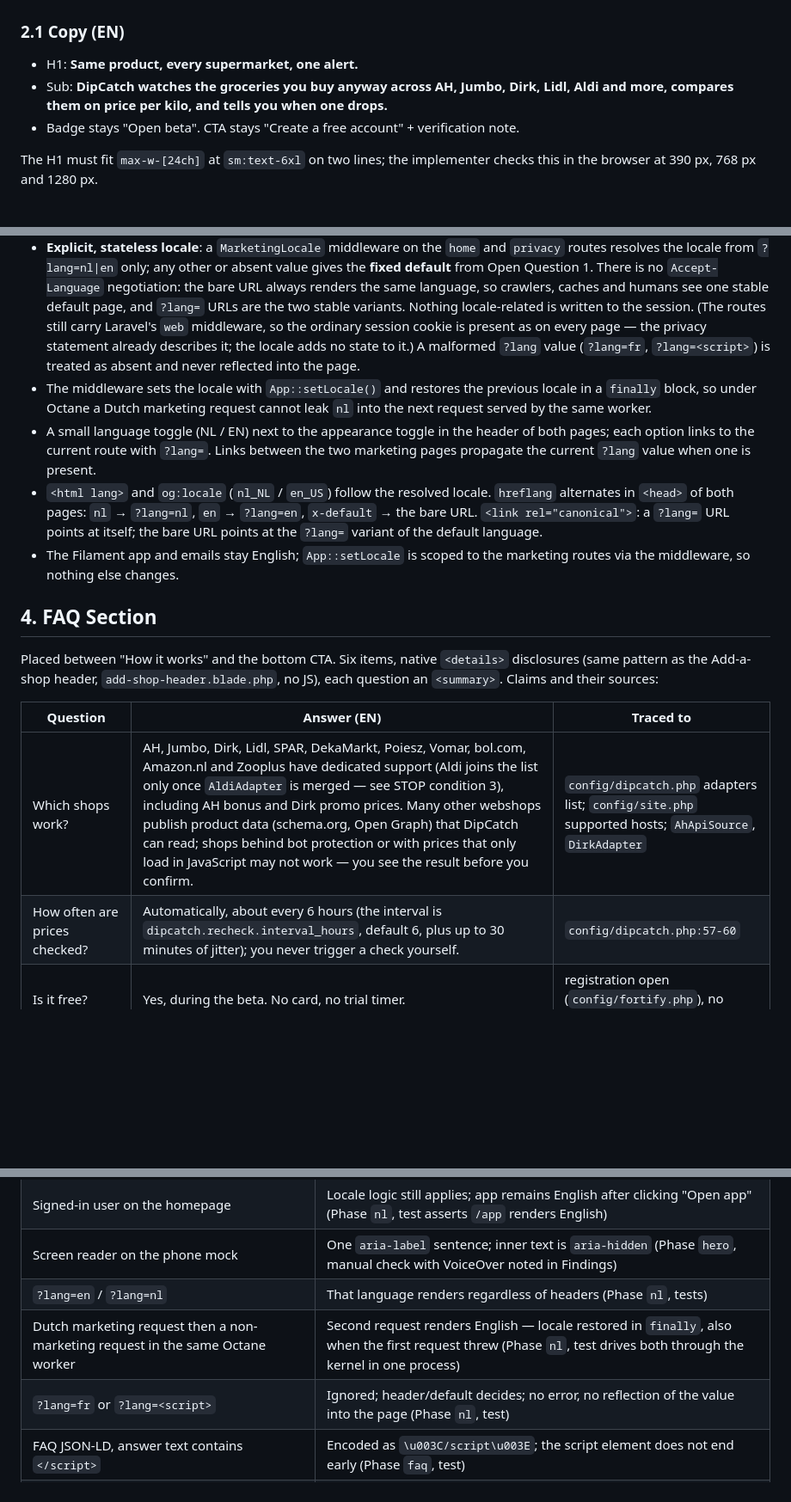
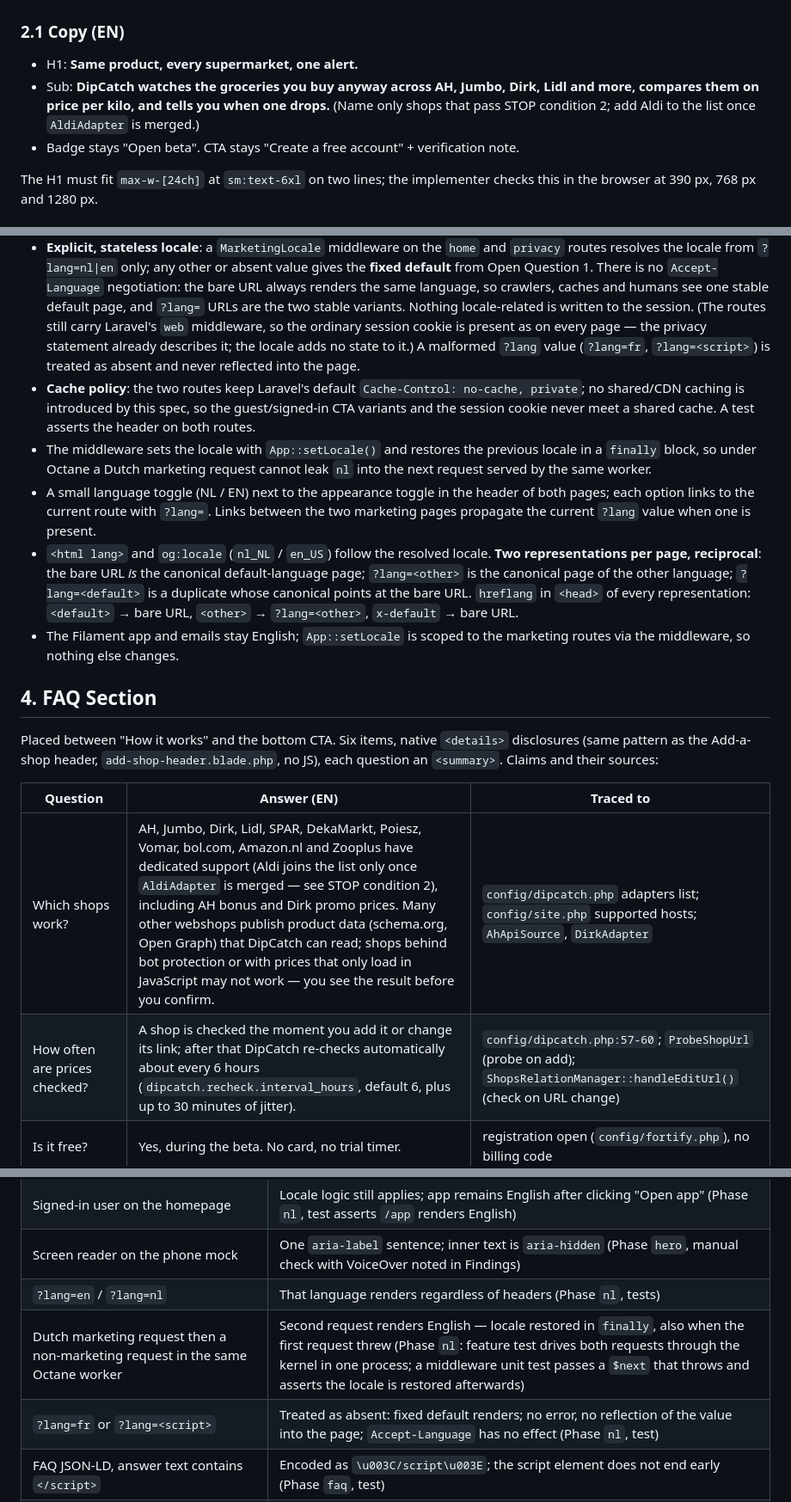
Before and after one commit to SanderMuller/dipcatch, a Markdown page: specs/homepage-relaunch.md, 3 parts joined by grey strips. Shown at 86% size. Rendered like a GitHub page; blank space fills up the shorter version.

Commit message:
docs: homepage spec — codex round 3 (Aldi gate everywhere, reciprocal hreflang, cache policy, check-timing claim)
Co-Authored-By: Claude Fable 5 <noreply@anthropic.com>

```diff
--- a/specs/homepage-relaunch.md
+++ b/specs/homepage-relaunch.md
@@ -34,7 +34,7 @@ Re-aims the homepage at what DipCatch actually is today: a Dutch supermarket pri
 ### 2.1 Copy (EN)
 
 - H1: **Same product, every supermarket, one alert.**
-- Sub: **DipCatch watches the groceries you buy anyway across AH, Jumbo, Dirk, Lidl, Aldi and more, compares them on price per kilo, and tells you when one drops.**
+- Sub: **DipCatch watches the groceries you buy anyway across AH, Jumbo, Dirk, Lidl and more, compares them on price per kilo, and tells you when one drops.** (Name only shops that pass STOP condition 2; add Aldi to the list once `AldiAdapter` is merged.)
 - Badge stays "Open beta". CTA stays "Create a free account" + verification note.
 
 The H1 must fit `max-w-[24ch]` at `sm:text-6xl` on two lines; the implementer checks this in the browser at 390 px, 768 px and 1280 px.
@@ -59,9 +59,10 @@ Under the hero CTA (guests only): **"See a live example →"** linking to `route
 
 - Add `lang/nl.json` with translations for every `__()` string in `welcome.blade.php` and `privacy.blade.php` only. The app panel is untouched. Configuration-backed copy moves into the views as `__()` strings so it translates too: `config('site.description')` is replaced by `__('DipCatch watches the price of …')` in both the meta description and `og:description` (the `description` key is removed from `config/site.php`).
 - **Explicit, stateless locale**: a `MarketingLocale` middleware on the `home` and `privacy` routes resolves the locale from `?lang=nl|en` only; any other or absent value gives the **fixed default** from Open Question 1. There is no `Accept-Language` negotiation: the bare URL always renders the same language, so crawlers, caches and humans see one stable default page, and `?lang=` URLs are the two stable variants. Nothing locale-related is written to the session. (The routes still carry Laravel's `web` middleware, so the ordinary session cookie is present as on every page — the privacy statement already describes it; the locale adds no state to it.) A malformed `?lang` value (`?lang=fr`, `?lang=<script>`) is treated as absent and never reflected into the page.
+- **Cache policy**: the two routes keep Laravel's default `Cache-Control: no-cache, private`; no shared/CDN caching is introduced by this spec, so the guest/signed-in CTA variants and the session cookie never meet a shared cache. A test asserts the header on both routes.
 - The middleware sets the locale with `App::setLocale()` and restores the previous locale in a `finally` block, so under Octane a Dutch marketing request cannot leak `nl` into the next request served by the same worker.
 - A small language toggle (NL / EN) next to the appearance toggle in the header of both pages; each option links to the current route with `?lang=`. Links between the two marketing pages propagate the current `?lang` value when one is present.
-- `<html lang>` and `og:locale` (`nl_NL` / `en_US`) follow the resolved locale. `hreflang` alternates in `<head>` of both pages: `nl` → `?lang=nl`, `en` → `?lang=en`, `x-default` → the bare URL. `<link rel="canonical">`: a `?lang=` URL points at itself; the bare URL points at the `?lang=` variant of the default language.
+- `<html lang>` and `og:locale` (`nl_NL` / `en_US`) follow the resolved locale. **Two representations per page, reciprocal**: the bare URL *is* the canonical default-language page; `?lang=<other>` is the canonical page of the other language; `?lang=<default>` is a duplicate whose canonical points at the bare URL. `hreflang` in `<head>` of every representation: `<default>` → bare URL, `<other>` → `?lang=<other>`, `x-default` → bare URL.
 - The Filament app and emails stay English; `App::setLocale` is scoped to the marketing routes via the middleware, so nothing else changes.
 
 ## 4. FAQ Section
@@ -70,8 +71,8 @@ Placed between "How it works" and the bottom CTA. Six items, native `<details>`
 
 | Question | Answer (EN) | Traced to |
 |---|---|---|
-| Which shops work? | AH, Jumbo, Dirk, Lidl, SPAR, DekaMarkt, Poiesz, Vomar, bol.com, Amazon.nl and Zooplus have dedicated support (Aldi joins the list only once `AldiAdapter` is merged — see STOP condition 3), including AH bonus and Dirk promo prices. Many other webshops publish product data (schema.org, Open Graph) that DipCatch can read; shops behind bot protection or with prices that only load in JavaScript may not work — you see the result before you confirm. | `config/dipcatch.php` adapters list; `config/site.php` supported hosts; `AhApiSource`, `DirkAdapter` |
-| How often are prices checked? | Automatically, about every 6 hours (the interval is `dipcatch.recheck.interval_hours`, default 6, plus up to 30 minutes of jitter); you never trigger a check yourself. | `config/dipcatch.php:57-60` |
+| Which shops work? | AH, Jumbo, Dirk, Lidl, SPAR, DekaMarkt, Poiesz, Vomar, bol.com, Amazon.nl and Zooplus have dedicated support (Aldi joins the list only once `AldiAdapter` is merged — see STOP condition 2), including AH bonus and Dirk promo prices. Many other webshops publish product data (schema.org, Open Graph) that DipCatch can read; shops behind bot protection or with prices that only load in JavaScript may not work — you see the result before you confirm. | `config/dipcatch.php` adapters list; `config/site.php` supported hosts; `AhApiSource`, `DirkAdapter` |
+| How often are prices checked? | A shop is checked the moment you add it or change its link; after that DipCatch re-checks automatically about every 6 hours (`dipcatch.recheck.interval_hours`, default 6, plus up to 30 minutes of jitter). | `config/dipcatch.php:57-60`; `ProbeShopUrl` (probe on add); `ShopsRelationManager::handleEditUrl()` (check on URL change) |
 | Is it free? | Yes, during the beta. No card, no trial timer. | registration open (`config/fortify.php`), no billing code |
 | Do I need an extension or app? | No. Paste a link in the browser; alerts arrive by email digest, in-app bell, or browser push if you enable it. | `NotificationSettings` page; `notification-settings.blade.php` |
 | Can I compare different pack sizes? | Yes. When DipCatch can read the pack size, it shows a price per kilo, litre or piece next to that shop, so a 200 g and a 370 g bag compare fairly. | `App\Support\PackSize`, `Shop::unitPrice()` |
@@ -95,8 +96,8 @@ Each answer is at most three sentences. The FAQ gets `FAQPage` JSON-LD (`Questio
 | Signed-in user on the homepage | Locale logic still applies; app remains English after clicking "Open app" (Phase `nl`, test asserts `/app` renders English) |
 | Screen reader on the phone mock | One `aria-label` sentence; inner text is `aria-hidden` (Phase `hero`, manual check with VoiceOver noted in Findings) |
 | `?lang=en` / `?lang=nl` | That language renders regardless of headers (Phase `nl`, tests) |
-| Dutch marketing request then a non-marketing request in the same Octane worker | Second request renders English — locale restored in `finally`, also when the first request threw (Phase `nl`, test drives both through the kernel in one process) |
-| `?lang=fr` or `?lang=<script>` | Ignored; header/default decides; no error, no reflection of the value into the page (Phase `nl`, test) |
+| Dutch marketing request then a non-marketing request in the same Octane worker | Second request renders English — locale restored in `finally`, also when the first request threw (Phase `nl`: feature test drives both requests through the kernel in one process; a middleware unit test passes a `$next` that throws and asserts the locale is restored afterwards) |
+| `?lang=fr` or `?lang=<script>` | Treated as absent: fixed default renders; no error, no reflection of the value into the page; `Accept-Language` has no effect (Phase `nl`, test) |
 | FAQ JSON-LD, answer text contains `</script>` | Encoded as `\u003C/script\u003E`; the script element does not end early (Phase `faq`, test) |
 | H1 wraps to three lines on 390 px | Reduce to `text-4xl` at base (already) and check the `[24ch]` cap; adjust copy rather than shrinking type below `text-4xl` (Phase `hero`, browser check) |
 
```
Also changed, not shown: other parts of specs/homepage-relaunch.md (+3 -2 lines).
